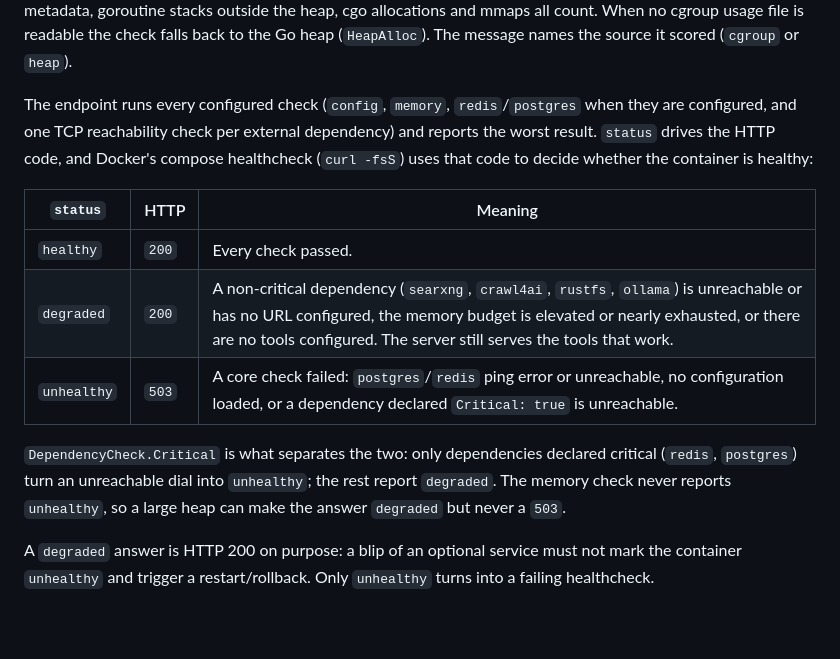
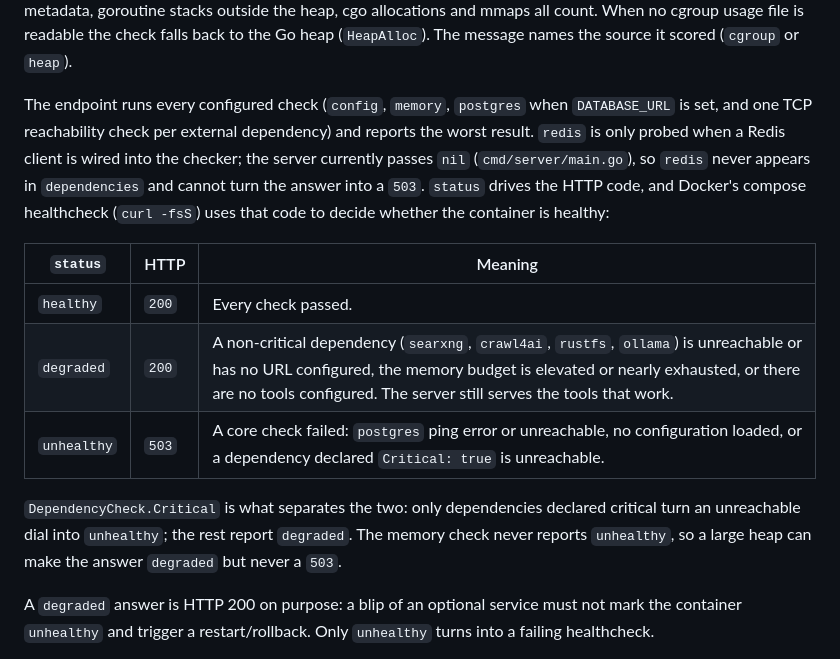
Before and after one commit to sudebaker/mcp-go, a Markdown page: docs/API.md, the part around the change. Drawn GitHub-style; blank space fills up the shorter version.

Commit message:
docs(api): redis is not probed by /health in the shipped server
RunAllChecks skips the redis/postgres dependency entries and only appends a
redis check when a Redis client is wired; cmd/server/main.go passes nil, so
redis never appears in _dependencies_ and cannot produce a 503. Say that
instead of listing redis as a core check, which contradicted reality and the
deploy runbook.

```diff
--- a/docs/API.md
+++ b/docs/API.md
@@ -108,22 +108,24 @@ heap, cgo allocations and mmaps all count. When no cgroup usage file is readable
 the check falls back to the Go heap (`HeapAlloc`). The message names the source
 it scored (`cgroup` or `heap`).
 
-The endpoint runs every configured check (`config`, `memory`, `redis`/`postgres`
-when they are configured, and one TCP reachability check per external dependency)
-and reports the worst result. `status` drives the HTTP code, and Docker's compose
-healthcheck (`curl -fsS`) uses that code to decide whether the container is
-healthy:
+The endpoint runs every configured check (`config`, `memory`, `postgres` when
+`DATABASE_URL` is set, and one TCP reachability check per external dependency) and
+reports the worst result. `redis` is only probed when a Redis client is wired into
+the checker; the server currently passes `nil` (`cmd/server/main.go`), so `redis`
+never appears in `dependencies` and cannot turn the answer into a `503`. `status`
+drives the HTTP code, and Docker's compose healthcheck (`curl -fsS`) uses that code
+to decide whether the container is healthy:
 
 | `status` | HTTP | Meaning |
 |----------|------|---------|
 | `healthy` | `200` | Every check passed. |
 | `degraded` | `200` | A non-critical dependency (`searxng`, `crawl4ai`, `rustfs`, `ollama`) is unreachable or has no URL configured, the memory budget is elevated or nearly exhausted, or there are no tools configured. The server still serves the tools that work. |
-| `unhealthy` | `503` | A core check failed: `postgres`/`redis` ping error or unreachable, no configuration loaded, or a dependency declared `Critical: true` is unreachable. |
+| `unhealthy` | `503` | A core check failed: `postgres` ping error or unreachable, no configuration loaded, or a dependency declared `Critical: true` is unreachable. |
 
 `DependencyCheck.Critical` is what separates the two: only dependencies declared
-critical (`redis`, `postgres`) turn an unreachable dial into `unhealthy`; the rest
-report `degraded`. The memory check never reports `unhealthy`, so a large heap can
-make the answer `degraded` but never a `503`.
+critical turn an unreachable dial into `unhealthy`; the rest report `degraded`. The
+memory check never reports `unhealthy`, so a large heap can make the answer
+`degraded` but never a `503`.
 
 A `degraded` answer is HTTP 200 on purpose: a blip of an optional service must not
 mark the container `unhealthy` and trigger a restart/rollback. Only `unhealthy`
```
